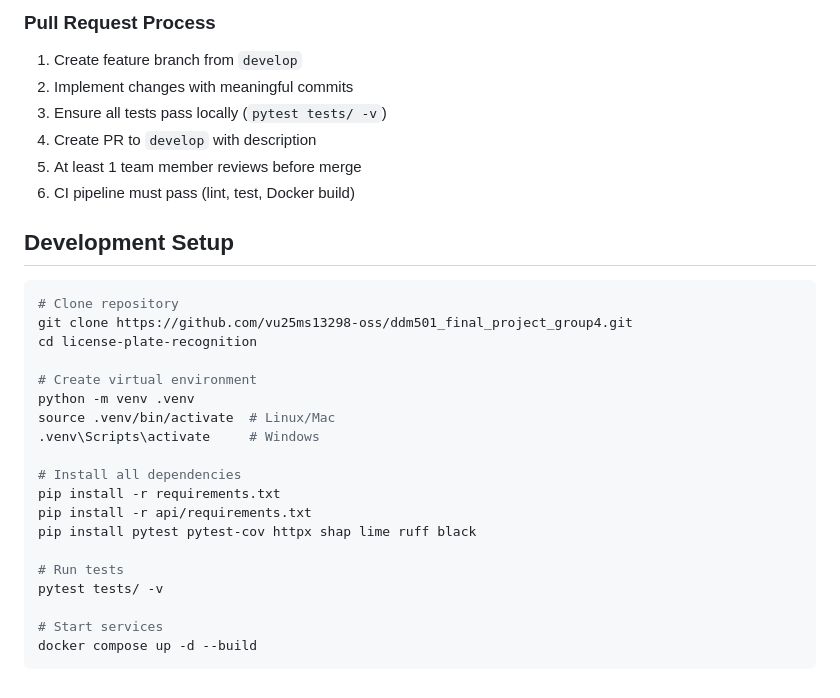
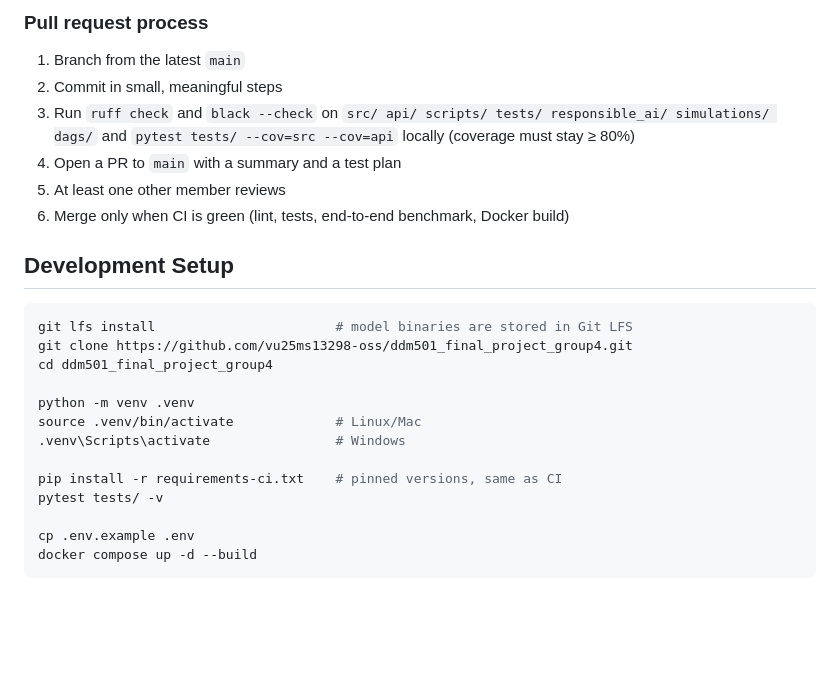
Before and after one commit to vu25ms13298-oss/ddm501_final_project_group4, a Markdown page: CONTRIBUTING.md, the part around one of its changes. Drawn GitHub-style; blank space fills up the shorter version.

````diff
--- a/CONTRIBUTING.md
+++ b/CONTRIBUTING.md
@@ -64,33 +70,28 @@ docs: update ARCHITECTURE.md with data flow diagram
 ```
 
-### Pull Request Process
-1. Create feature branch from `develop`
-2. Implement changes with meaningful commits
-3. Ensure all tests pass locally (`pytest tests/ -v`)
-4. Create PR to `develop` with description
-5. At least 1 team member reviews before merge
-6. CI pipeline must pass (lint, test, Docker build)
+### Pull request process
+1. Branch from the latest `main`
+2. Commit in small, meaningful steps
+3. Run `ruff check` and `black --check` on `src/ api/ scripts/ tests/ responsible_ai/ simulations/ dags/`
+   and `pytest tests/ --cov=src --cov=api` locally (coverage must stay ≥ 80%)
+4. Open a PR to `main` with a summary and a test plan
+5. At least one other member reviews
+6. Merge only when CI is green (lint, tests, end-to-end benchmark, Docker build)
 
 ## Development Setup
 
 ```bash
-# Clone repository
+git lfs install                       # model binaries are stored in Git LFS
 git clone https://github.com/vu25ms13298-oss/ddm501_final_project_group4.git
-cd license-plate-recognition
+cd ddm501_final_project_group4
 
-# Create virtual environment
 python -m venv .venv
-source .venv/bin/activate  # Linux/Mac
-.venv\Scripts\activate     # Windows
+source .venv/bin/activate             # Linux/Mac
+.venv\Scripts\activate                # Windows
 
-# Install all dependencies
-pip install -r requirements.txt
-pip install -r api/requirements.txt
-pip install pytest pytest-cov httpx shap lime ruff black
-
-# Run tests
+pip install -r requirements-ci.txt    # pinned versions, same as CI
 pytest tests/ -v
 
-# Start services
+cp .env.example .env
 docker compose up -d --build
 ```
````
Also changed, not shown: other parts of CONTRIBUTING.md (+50 -44 lines).
